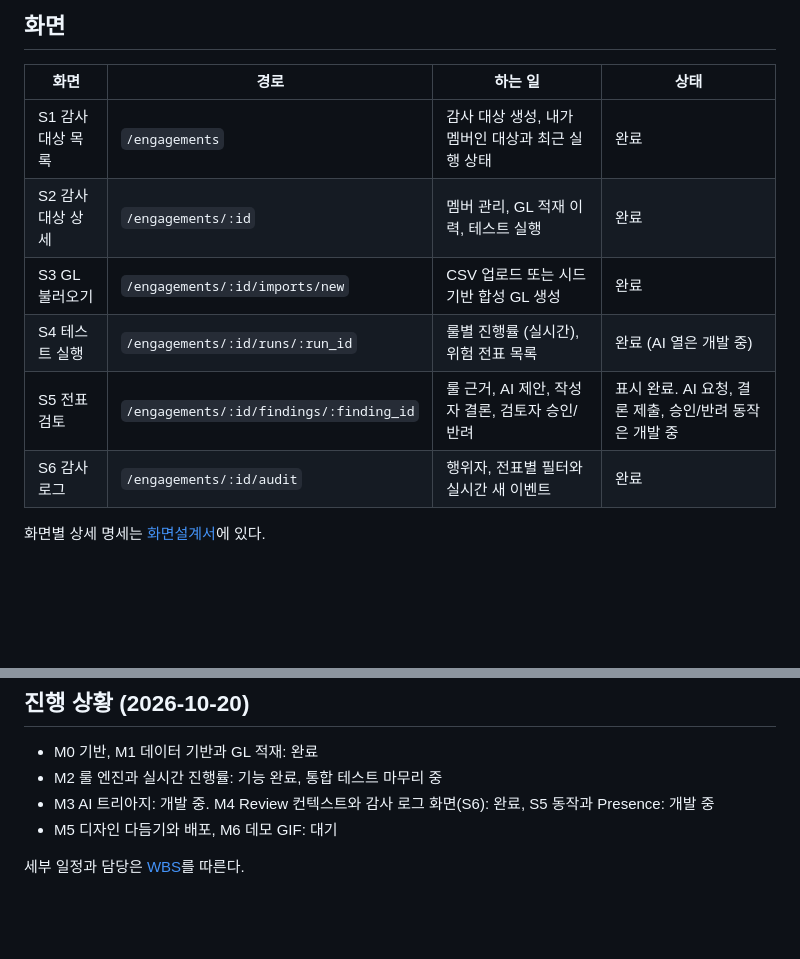
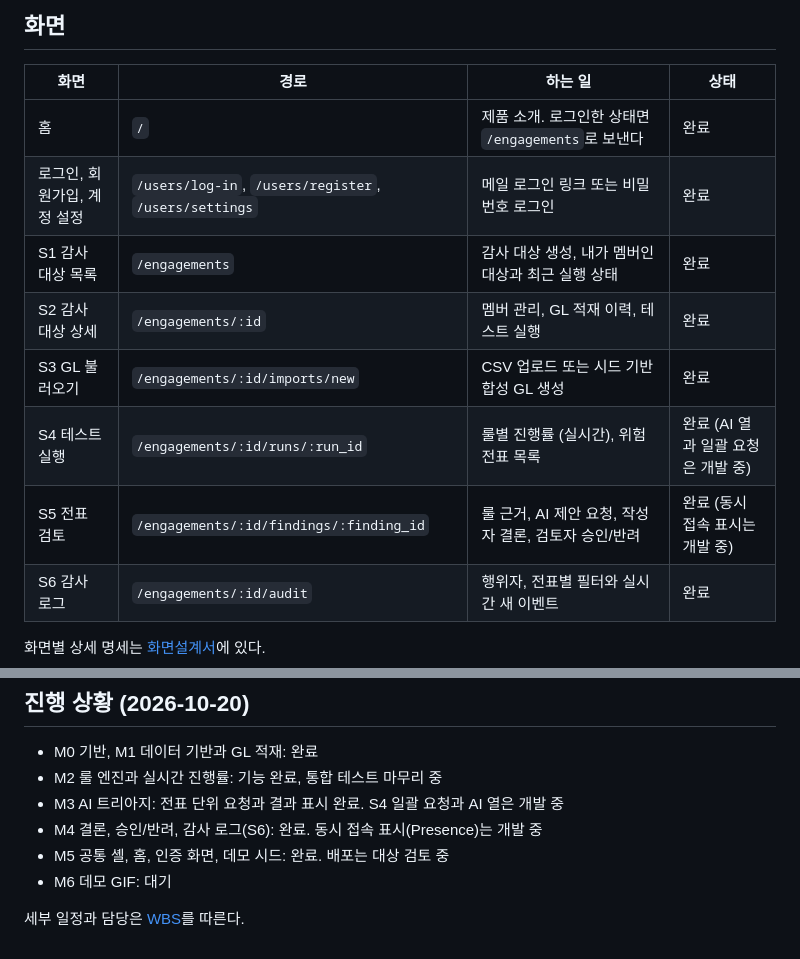
Before and after one commit to basilry/kpmg-elixir, a Markdown page: README.md, 2 parts joined by grey strips. GitHub-like rendering; blank space fills up the shorter version.

```diff
--- a/README.md
+++ b/README.md
@@ -25,11 +25,13 @@ GL 적재 -> 룰 8종 병렬 실행 -> 위험 점수로 전표 선별 -> AI 트
 
 | 화면 | 경로 | 하는 일 | 상태 |
 |---|---|---|---|
+| 홈 | `/` | 제품 소개. 로그인한 상태면 `/engagements`로 보낸다 | 완료 |
+| 로그인, 회원가입, 계정 설정 | `/users/log-in`, `/users/register`, `/users/settings` | 메일 로그인 링크 또는 비밀번호 로그인 | 완료 |
 | S1 감사 대상 목록 | `/engagements` | 감사 대상 생성, 내가 멤버인 대상과 최근 실행 상태 | 완료 |
 | S2 감사 대상 상세 | `/engagements/:id` | 멤버 관리, GL 적재 이력, 테스트 실행 | 완료 |
 | S3 GL 불러오기 | `/engagements/:id/imports/new` | CSV 업로드 또는 시드 기반 합성 GL 생성 | 완료 |
-| S4 테스트 실행 | `/engagements/:id/runs/:run_id` | 룰별 진행률 (실시간), 위험 전표 목록 | 완료 (AI 열은 개발 중) |
-| S5 전표 검토 | `/engagements/:id/findings/:finding_id` | 룰 근거, AI 제안, 작성자 결론, 검토자 승인/반려 | 표시 완료. AI 요청, 결론 제출, 승인/반려 동작은 개발 중 |
+| S4 테스트 실행 | `/engagements/:id/runs/:run_id` | 룰별 진행률 (실시간), 위험 전표 목록 | 완료 (AI 열과 일괄 요청은 개발 중) |
+| S5 전표 검토 | `/engagements/:id/findings/:finding_id` | 룰 근거, AI 제안 요청, 작성자 결론, 검토자 승인/반려 | 완료 (동시 접속 표시는 개발 중) |
 | S6 감사 로그 | `/engagements/:id/audit` | 행위자, 전표별 필터와 실시간 새 이벤트 | 완료 |
 
 화면별 상세 명세는 [화면설계서](docs/design/2026-10-17-13-화면설계서.html)에 있다.
@@ -202,7 +238,9 @@ refs/                      Phoenix 1.8 LLM 가이드라인 원문
 
 - M0 기반, M1 데이터 기반과 GL 적재: 완료
 - M2 룰 엔진과 실시간 진행률: 기능 완료, 통합 테스트 마무리 중
-- M3 AI 트리아지: 개발 중. M4 Review 컨텍스트와 감사 로그 화면(S6): 완료, S5 동작과 Presence: 개발 중
-- M5 디자인 다듬기와 배포, M6 데모 GIF: 대기
+- M3 AI 트리아지: 전표 단위 요청과 결과 표시 완료. S4 일괄 요청과 AI 열은 개발 중
+- M4 결론, 승인/반려, 감사 로그(S6): 완료. 동시 접속 표시(Presence)는 개발 중
+- M5 공통 셸, 홈, 인증 화면, 데모 시드: 완료. 배포는 대상 검토 중
+- M6 데모 GIF: 대기
 
 세부 일정과 담당은 [WBS](docs/planning/2026-10-17-8-WBS와-마일스톤.md)를 따른다.
```
Also changed, not shown: other parts of README.md (+43 -9 lines).
